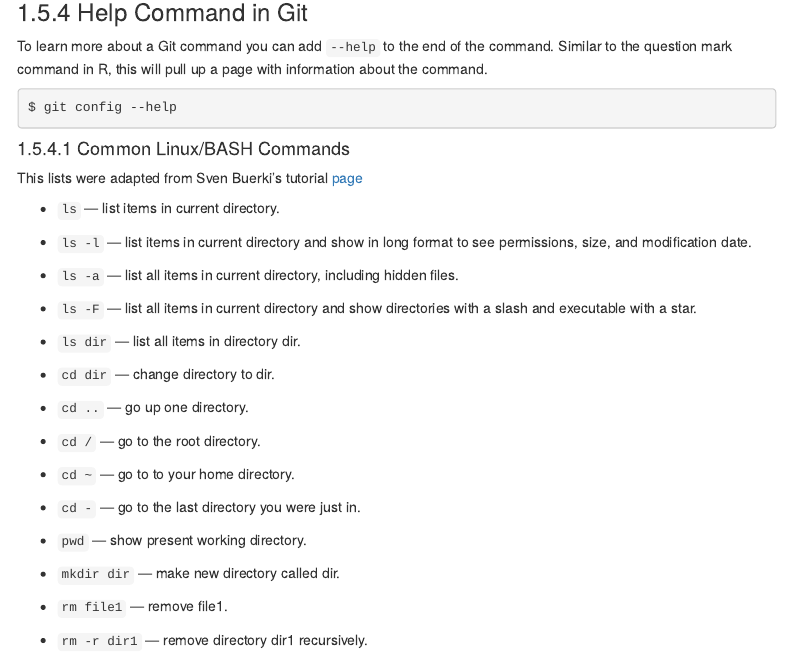
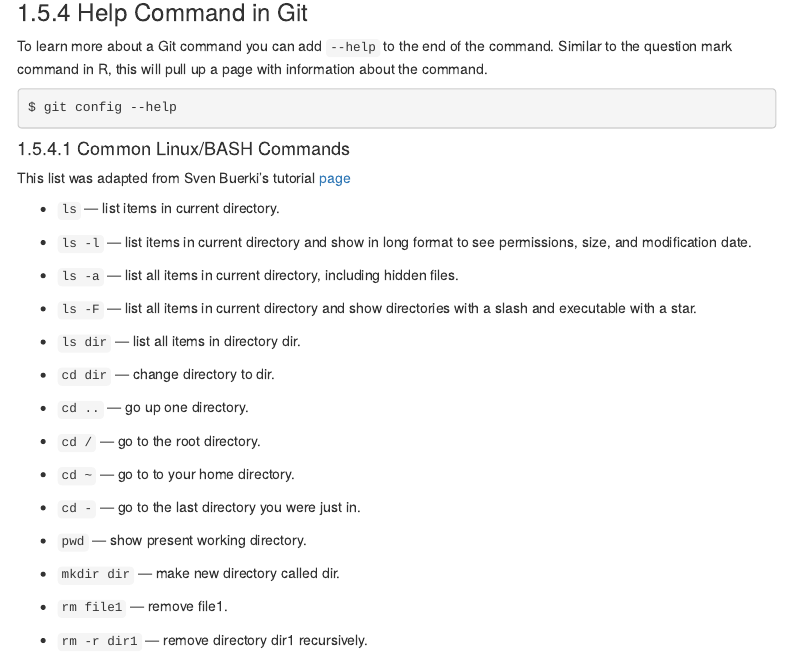
Before and after one commit to AdeArogundade/EEB_603_Tutorial_Fall2023, an R Markdown document (index.Rmd): the page in a window 1100 px wide, from 4370 px down. Rendered offline with R 4.5, knitr and Pandoc, with nearby package versions; menus at the side of the page are left out.

Commit message:
Updates on Nov. 28th, 2023

```diff
--- a/index.Rmd
+++ b/index.Rmd
@@ -342,7 +342,7 @@ $ git config --help
 
 #### Common Linux/BASH Commands
 
-This lists were adapted from Sven Buerki's tutorial [page](https://svenbuerki.github.io/Genomics-Bioinformatics/Tutorials.html#5_Linux_Commands_Cheat_Sheet)
+This list was adapted from Sven Buerki's tutorial [page](https://svenbuerki.github.io/Genomics-Bioinformatics/Tutorials.html#5_Linux_Commands_Cheat_Sheet)
 
 * `ls` — list items in current directory.
 
```
Also changed, not shown: index.html.
